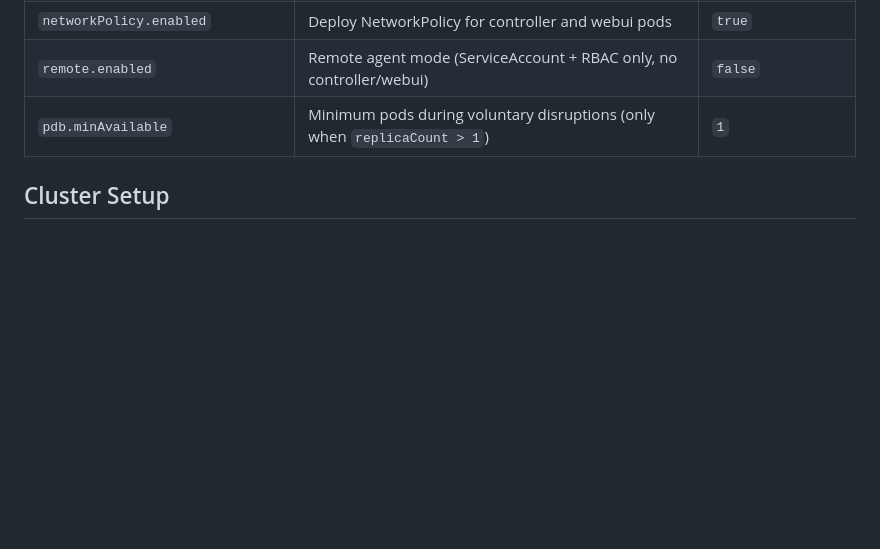
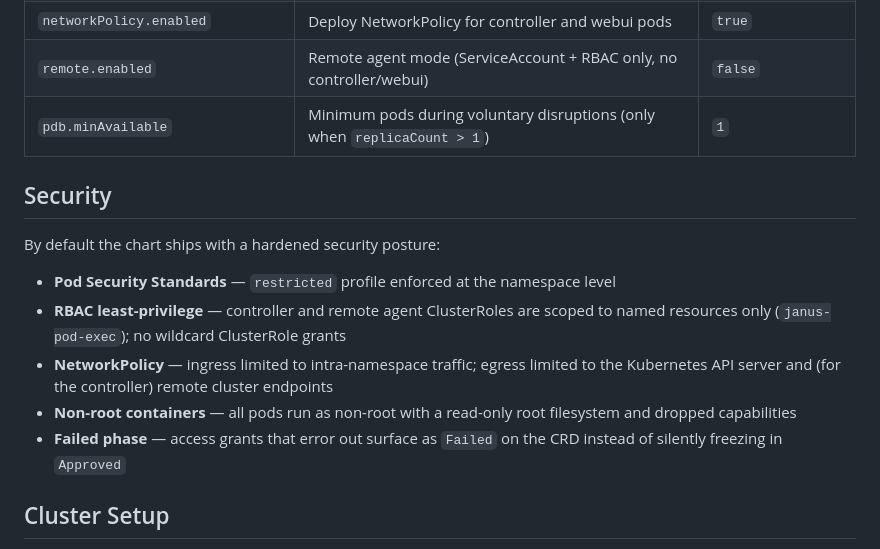
Before and after one commit to opsmode/k8s-janus, a Markdown page: helm/README.md, the part around the change. Rendered like a GitHub page; blank space fills up the shorter version.

Commit message:
docs: add security section to helm README

```diff
--- a/helm/README.md
+++ b/helm/README.md
@@ -50,6 +50,16 @@ helm upgrade --install k8s-janus k8s-janus/k8s-janus \
 | `remote.enabled` | Remote agent mode (ServiceAccount + RBAC only, no controller/webui) | `false` |
 | `pdb.minAvailable` | Minimum pods during voluntary disruptions (only when `replicaCount > 1`) | `1` |
 
+## Security
+
+By default the chart ships with a hardened security posture:
+
+- **Pod Security Standards** — `restricted` profile enforced at the namespace level
+- **RBAC least-privilege** — controller and remote agent ClusterRoles are scoped to named resources only (`janus-pod-exec`); no wildcard ClusterRole grants
+- **NetworkPolicy** — ingress limited to intra-namespace traffic; egress limited to the Kubernetes API server and (for the controller) remote cluster endpoints
+- **Non-root containers** — all pods run as non-root with a read-only root filesystem and dropped capabilities
+- **Failed phase** — access grants that error out surface as `Failed` on the CRD instead of silently freezing in `Approved`
+
 ## Cluster Setup
 
 Each cluster in the `clusters:` list needs a kubeconfig Secret named `<name>-kubeconfig` in the `k8s-janus` namespace. There are two ways to provision these:
```
